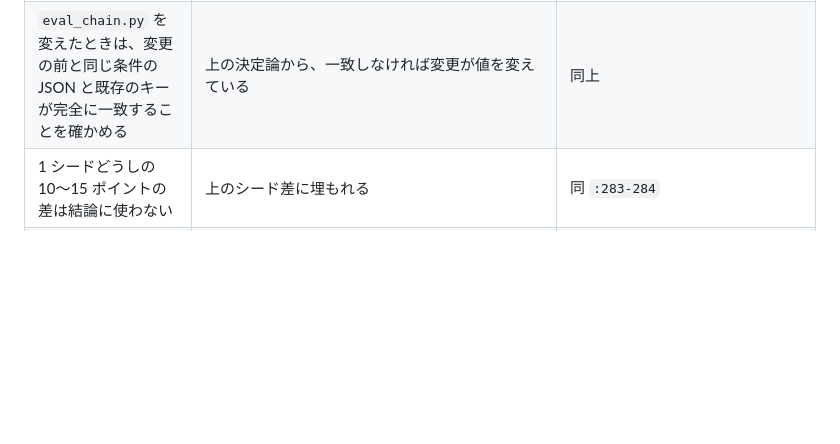
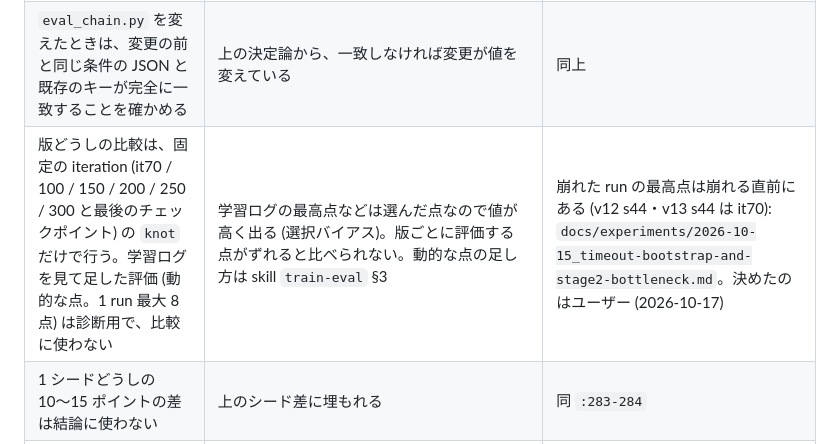
Before and after one commit to ItoYamato7777/isaac_twisted_rl, a Markdown page: docs/system/evaluation.md, the part around one of its changes. Drawn GitHub-style; blank space fills up the shorter version.

Commit message:
train-eval・evaluation.md: chain 評価の iteration の方針 (固定の 6 点 + 最後、動的な点は診断用で 1 run 最大 8 点・ユーザー確認)
Co-Authored-By: Claude Sonnet 5.5 <noreply@anthropic.com>

```diff
--- a/docs/system/evaluation.md
+++ b/docs/system/evaluation.md
@@ -70,6 +70,7 @@ uv run python -u src/isaac_twisted_rl/scripts/rsl_rl/eval_chain.py --task Isaac-
 | シード 2 本以上で比べる (学習のシード) | 512 エピソードの標準誤差は 2 ポイント前後 (二項の見積り。次の行)。シード差のほうがずっと大きい: v6 の seed 42 と 43 は iteration 70 で 19 ポイント、iteration 100 で 15 ポイント離れた。**この推定は v6 の 1 組だけが出典** | `docs/experiments/2026-10-01_v4-v6_overnight_detail.md:283-284` (v6 s43 の値は表 `:264`) |
 | chain 評価は決定論的。測り直しや `--seed` の違いを、別の標本として数えない | 同じチェックポイントは、測り直しても、GPU・混み方・`--seed` を変えても全キーがビット単位で同じ (RTX 3090、v13 s44 it70・v12 s43 it300)。512 の結末は、同じ初期状態の丸めの差が物理で増幅されたもので、環境の番号で決まると読める (推測)。標準誤差の 2 ポイントは二項の仮定の見積りで、測り直しでは確かめられない (未実測) | `docs/experiments/2026-10-15_eval-chain-repro.md` |
 | `eval_chain.py` を変えたときは、変更の前と同じ条件の JSON と既存のキーが完全に一致することを確かめる | 上の決定論から、一致しなければ変更が値を変えている | 同上 |
+| 版どうしの比較は、固定の iteration (it70 / 100 / 150 / 200 / 250 / 300 と最後のチェックポイント) の `knot` だけで行う。学習ログを見て足した評価 (動的な点。1 run 最大 8 点) は診断用で、比較に使わない | 学習ログの最高点などは選んだ点なので値が高く出る (選択バイアス)。版ごとに評価する点がずれると比べられない。動的な点の足し方は skill `train-eval` §3 | 崩れた run の最高点は崩れる直前にある (v12 s44・v13 s44 は it70): `docs/experiments/2026-10-15_timeout-bootstrap-and-stage2-bottleneck.md`。決めたのはユーザー (2026-10-17) |
 | 1 シードどうしの 10〜15 ポイントの差は結論に使わない | 上のシード差に埋もれる | 同 `:283-284` |
 | 学習ログや、学習済みの方策での計測 (代理の指標) だけで出した結論は「推測」と書く | 学習ログで出した結論を事実として書き、本番の指標で確かめられず撤回したことがある | `docs/experiments/2026-10-01_v4-v6_overnight_detail.md:275-276` 付近、refactor の調査 D-7 |
 
```
Also changed, not shown: other parts of docs/system/evaluation.md (+1 -1 lines), 1 other file.
